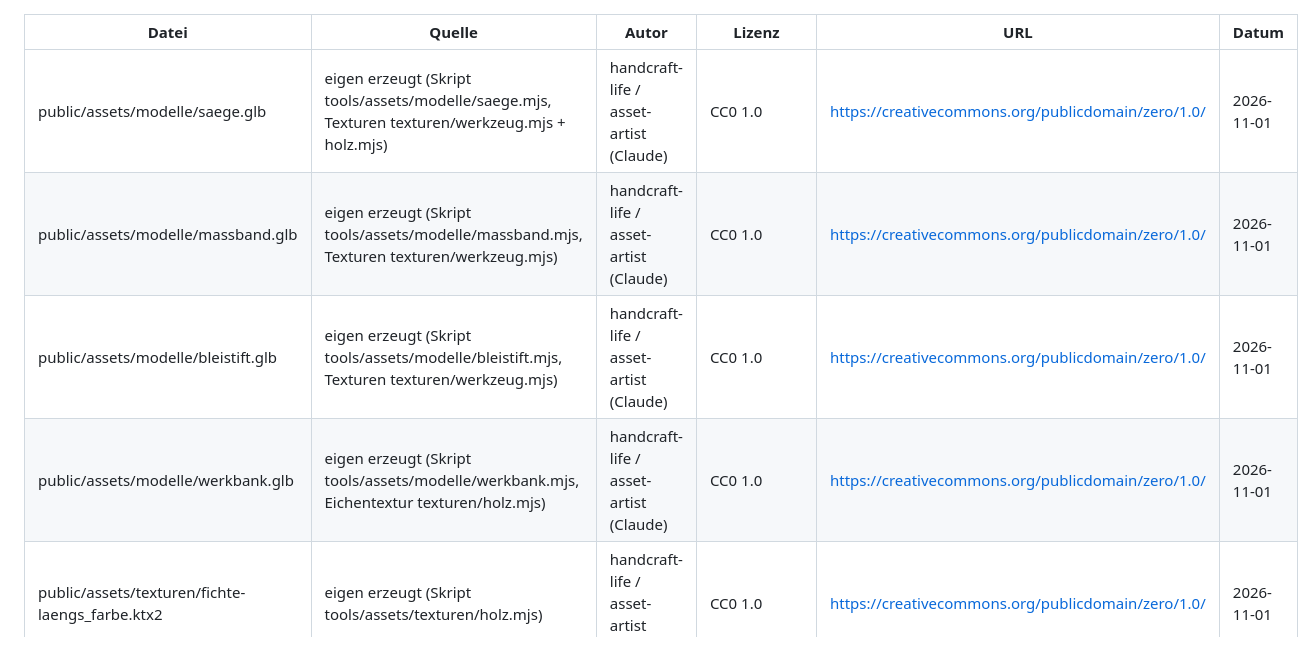
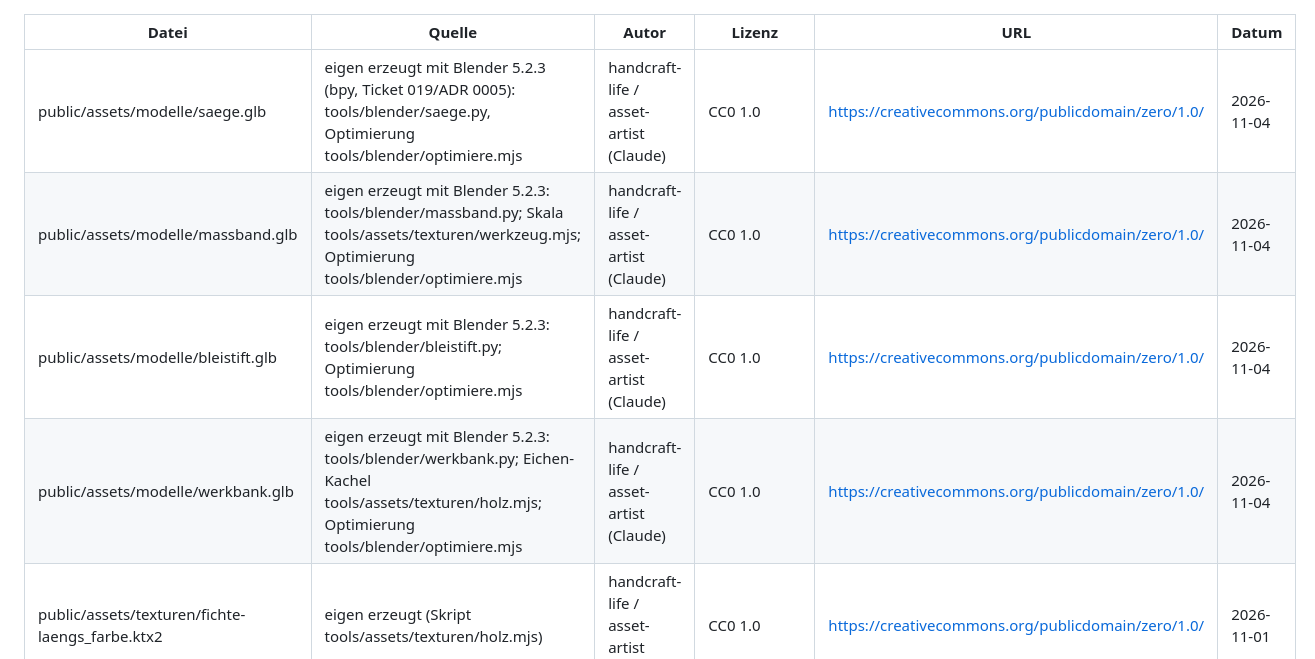
Before and after one commit to m17d03/handcraft-life, a Markdown page: assets/LICENSES.md, the part around the change. GitHub-like rendering.

```diff
--- a/assets/LICENSES.md
+++ b/assets/LICENSES.md
@@ -1,9 +1,9 @@
 | Datei | Quelle | Autor | Lizenz | URL | Datum |
 |---|---|---|---|---|---|
-| public/assets/modelle/saege.glb | eigen erzeugt (Skript tools/assets/modelle/saege.mjs, Texturen texturen/werkzeug.mjs + holz.mjs) | handcraft-life / asset-artist (Claude) | CC0 1.0 | https://creativecommons.org/publicdomain/zero/1.0/ | 2026-11-01 |
-| public/assets/modelle/massband.glb | eigen erzeugt (Skript tools/assets/modelle/massband.mjs, Texturen texturen/werkzeug.mjs) | handcraft-life / asset-artist (Claude) | CC0 1.0 | https://creativecommons.org/publicdomain/zero/1.0/ | 2026-11-01 |
-| public/assets/modelle/bleistift.glb | eigen erzeugt (Skript tools/assets/modelle/bleistift.mjs, Texturen texturen/werkzeug.mjs) | handcraft-life / asset-artist (Claude) | CC0 1.0 | https://creativecommons.org/publicdomain/zero/1.0/ | 2026-11-01 |
-| public/assets/modelle/werkbank.glb | eigen erzeugt (Skript tools/assets/modelle/werkbank.mjs, Eichentextur texturen/holz.mjs) | handcraft-life / asset-artist (Claude) | CC0 1.0 | https://creativecommons.org/publicdomain/zero/1.0/ | 2026-11-01 |
+| public/assets/modelle/saege.glb | eigen erzeugt mit Blender 5.2.3 (bpy, Ticket 019/ADR 0005): tools/blender/saege.py, Optimierung tools/blender/optimiere.mjs | handcraft-life / asset-artist (Claude) | CC0 1.0 | https://creativecommons.org/publicdomain/zero/1.0/ | 2026-11-04 |
+| public/assets/modelle/massband.glb | eigen erzeugt mit Blender 5.2.3: tools/blender/massband.py; Skala tools/assets/texturen/werkzeug.mjs; Optimierung tools/blender/optimiere.mjs | handcraft-life / asset-artist (Claude) | CC0 1.0 | https://creativecommons.org/publicdomain/zero/1.0/ | 2026-11-04 |
+| public/assets/modelle/bleistift.glb | eigen erzeugt mit Blender 5.2.3: tools/blender/bleistift.py; Optimierung tools/blender/optimiere.mjs | handcraft-life / asset-artist (Claude) | CC0 1.0 | https://creativecommons.org/publicdomain/zero/1.0/ | 2026-11-04 |
+| public/assets/modelle/werkbank.glb | eigen erzeugt mit Blender 5.2.3: tools/blender/werkbank.py; Eichen-Kachel tools/assets/texturen/holz.mjs; Optimierung tools/blender/optimiere.mjs | handcraft-life / asset-artist (Claude) | CC0 1.0 | https://creativecommons.org/publicdomain/zero/1.0/ | 2026-11-04 |
 | public/assets/texturen/fichte-laengs_farbe.ktx2 | eigen erzeugt (Skript tools/assets/texturen/holz.mjs) | handcraft-life / asset-artist (Claude) | CC0 1.0 | https://creativecommons.org/publicdomain/zero/1.0/ | 2026-11-01 |
 | public/assets/texturen/fichte-laengs_normal.ktx2 | eigen erzeugt (Skript tools/assets/texturen/holz.mjs) | handcraft-life / asset-artist (Claude) | CC0 1.0 | https://creativecommons.org/publicdomain/zero/1.0/ | 2026-11-01 |
 | public/assets/texturen/fichte-laengs_orm.ktx2 | eigen erzeugt (Skript tools/assets/texturen/holz.mjs) | handcraft-life / asset-artist (Claude) | CC0 1.0 | https://creativecommons.org/publicdomain/zero/1.0/ | 2026-11-01 |
```
Also changed, not shown: docs/art/assets-blender.md (added, +75 -0 lines), docs/art/assets-blender/spiel-werkbank.jpg (added), 2 other files.
